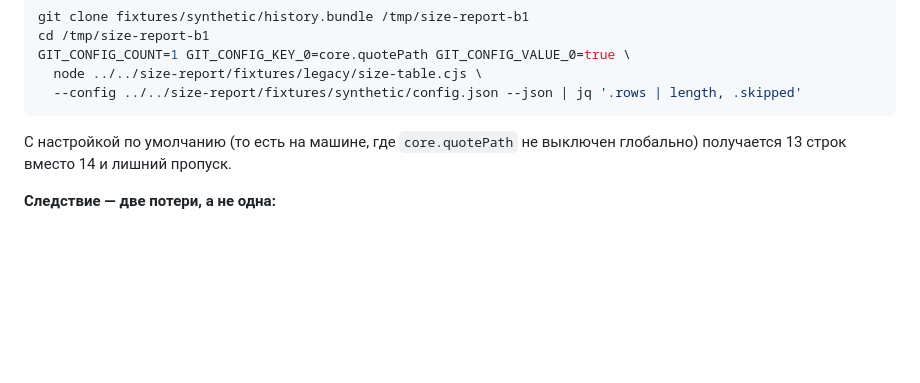
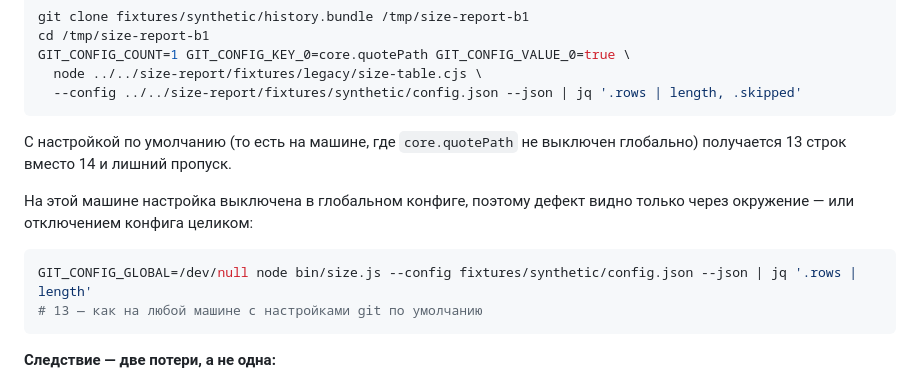
Before and after one commit to vernikr/size-report, a Markdown page: BLOCKERS.md, the part around the change. Rendered like a GitHub page; blank space fills up the shorter version.

````diff
--- a/BLOCKERS.md
+++ b/BLOCKERS.md
@@ -40,6 +40,14 @@ GIT_CONFIG_COUNT=1 GIT_CONFIG_KEY_0=core.quotePath GIT_CONFIG_VALUE_0=true \
 С настройкой по умолчанию (то есть на машине, где `core.quotePath` не выключен
 глобально) получается 13 строк вместо 14 и лишний пропуск.
 
+На этой машине настройка выключена в глобальном конфиге, поэтому дефект видно
+только через окружение — или отключением конфига целиком:
+
+```bash
+GIT_CONFIG_GLOBAL=/dev/null node bin/size.js --config fixtures/synthetic/config.json --json | jq '.rows | length'
+# 13 — как на любой машине с настройками git по умолчанию
+```
+
 **Следствие — две потери, а не одна:**
 
 1. колонка с таким путём пустеет на всей истории: файла для инструмента будто не
````
Also changed, not shown: WORKLOG.md (+5 -0 lines).
